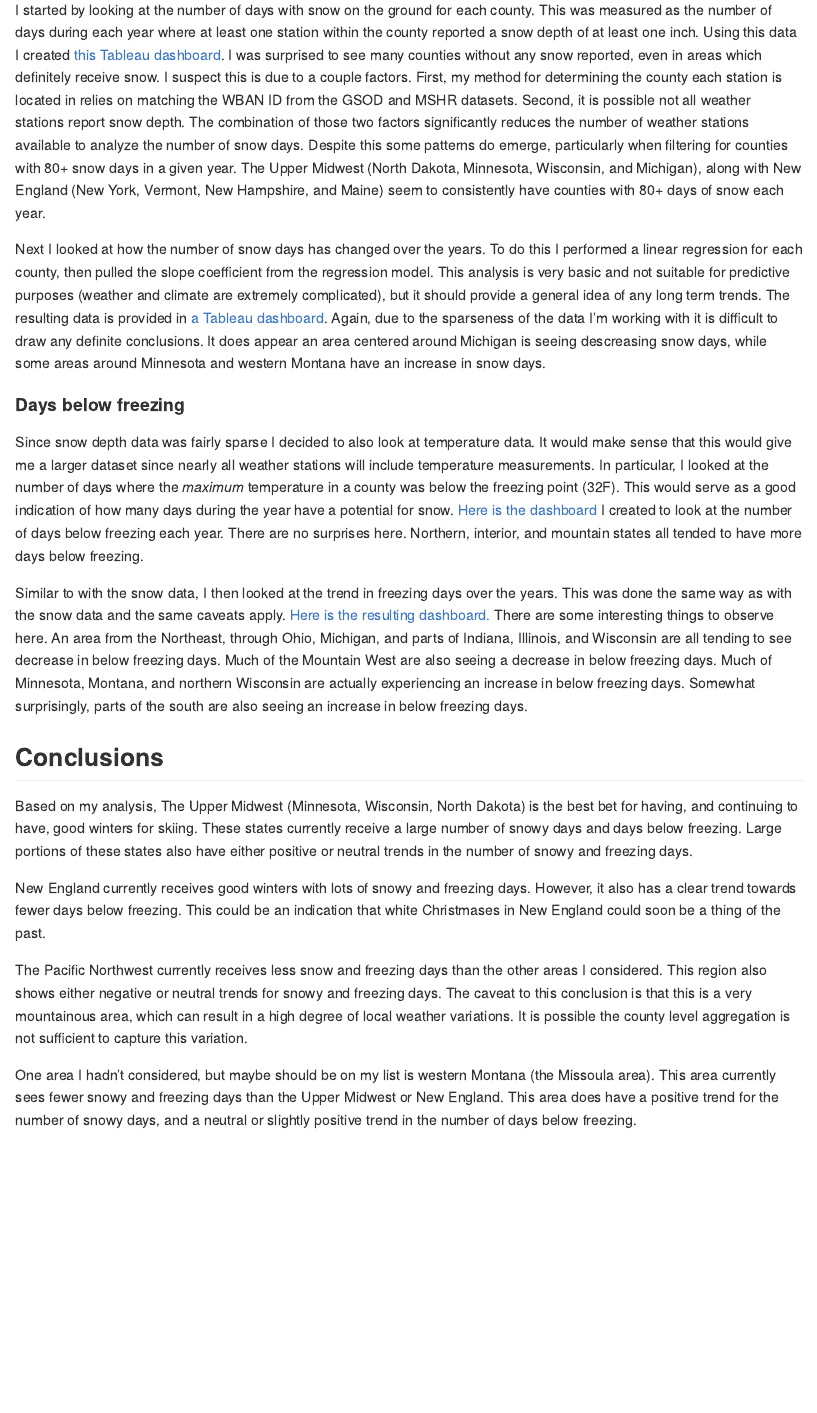
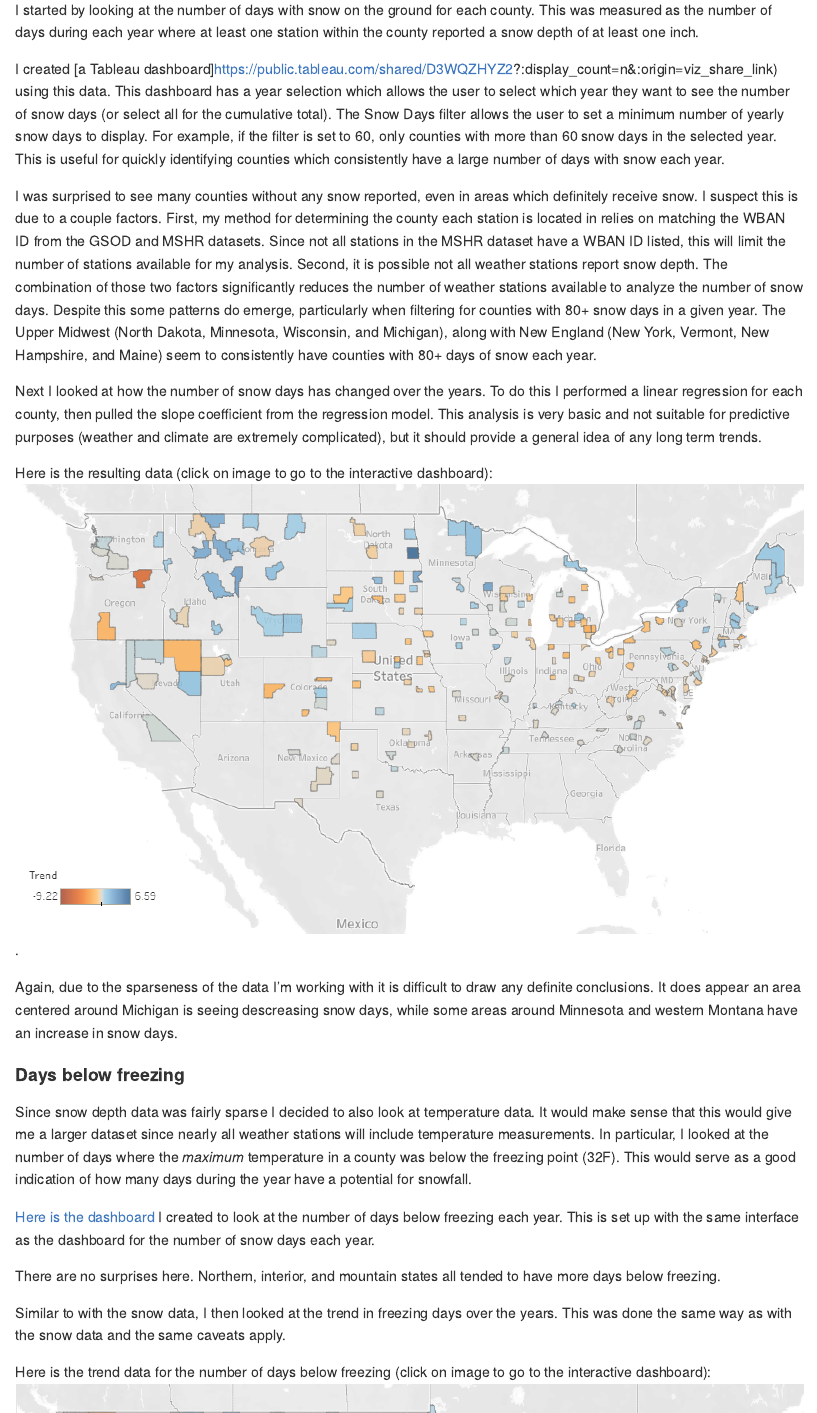
Before and after one commit to jelly117/snow_case_study, an R Markdown document (snow_case_study.Rmd): the page in a window 1100 px wide, from 1550 px down. The pictures show the output file snow_case_study.md that the author committed with the source, drawn offline in the style of GitHub.

Commit message:
finishing first draft
added images for the trend dashboards
made additional fixes to the rmd document

```diff
--- a/snow_case_study.Rmd
+++ b/snow_case_study.Rmd
@@ -85,11 +85,21 @@ The results of this query were saved as [freezing_days.csv](./freezing_days.csv)
 
 I started by looking at the number of days with snow on the ground for each county.
 This was measured as the number of days during each year where at least one station
-within the county reported a snow depth of at least one inch. Using this data I
-created [this Tableau dashboard](https://public.tableau.com/views/snow_days/Dashboard1?:language=en-US&:display_count=n&:origin=viz_share_link). I was surprised to see many counties without any snow reported,
+within the county reported a snow depth of at least one inch.
+
+I created [a Tableau dashboard]https://public.tableau.com/shared/D3WQZHYZ2?:display_count=n&:origin=viz_share_link) using this data. This dashboard has a year selection which allows the user to select which year they want to see
+the number of snow days (or select all for the cumulative total). The Snow Days
+filter allows the user to set a minimum number of yearly snow days to display. For
+example, if the filter is set to 60, only counties with more than 60 snow days in
+the selected year. This is useful for quickly identifying counties which consistently
+have a large number of days with snow each year.
+
+I was surprised to see many counties without any snow reported,
 even in areas which definitely receive snow. I suspect this is due to a couple factors.
 First, my method for determining the county each station is located in relies on
-matching the WBAN ID from the GSOD and MSHR datasets. Second, it is possible not all
+matching the WBAN ID from the GSOD and MSHR datasets. Since not all stations in the MSHR
+dataset have a WBAN ID listed, this will limit the number of stations available for
+my analysis. Second, it is possible not all
 weather stations report snow depth. The combination of those two factors significantly
 reduces the number of weather stations available to analyze the number of snow days.
 Despite this some patterns do emerge, particularly when filtering for counties with 80+
@@ -101,8 +111,11 @@ Next I looked at how the number of snow days has changed over the years. To do t
 I performed a linear regression for each county, then pulled the slope coefficient
 from the regression model. This analysis is very basic and not suitable for predictive
 purposes (weather and climate are extremely complicated), but it should provide a
-general idea of any long term trends. The resulting data is provided in
-[a Tableau dashboard](https://public.tableau.com/app/profile/ross.hjelle/viz/snow_day_trends/Dashboard1).
+general idea of any long term trends.
+
+Here is the resulting data (click on image to go to the interactive dashboard):
+[![](./snow_days_trend.PNG)](https://public.tableau.com/app/profile/ross.hjelle/viz/snow_day_trends/Dashboard1).
+
 Again, due to the sparseness of the data I'm working with it is difficult to draw
 any definite conclusions. It does appear an area centered around Michigan is seeing
 descreasing snow days, while some areas around Minnesota and western Montana have
@@ -115,18 +128,28 @@ It would make sense that this would give me a larger dataset since nearly all
 weather stations will include temperature measurements. In particular, I looked
 at the number of days where the *maximum* temperature in a county was below the
 freezing point (32F). This would serve as a good indication of how many days during
-the year have a potential for snow. [Here is the dashboard](https://public.tableau.com/app/profile/ross.hjelle/viz/freezingdays/Dashboard1#1)
-I created to look at the number of days below freezing each year. There are no
-surprises here. Northern, interior, and mountain states all tended to have more
-days below freezing.
+the year have a potential for snowfall.
+
+[Here is the dashboard](https://public.tableau.com/shared/T8X772NP2?:display_count=n&:origin=viz_share_link)
+I created to look at the number of days below freezing each year. This is set up
+with the same interface as the dashboard for the number of snow days each year.
+
+
+There are no surprises here. Northern, interior, and mountain states all tended
+to have more days below freezing.
 
 Similar to with the snow data, I then looked at the trend in freezing days over the
 years. This was done the same way as with the snow data and the same caveats apply.
-[Here is the resulting dashboard.](https://public.tableau.com/app/profile/ross.hjelle/viz/freezing_day_trend/Dashboard1)
+
+Here is the trend data for the number of days below freezing (click on image to
+go to the interactive dashboard):
+[![](./freezing_days_trend.PNG)](https://public.tableau.com/app/profile/ross.hjelle/viz/freezing_day_trend/Dashboard1)
+
+
 There are some interesting things to observe here. An area from the Northeast, through
 Ohio, Michigan, and parts of Indiana, Illinois, and Wisconsin are all tending to see
-decrease in below freezing days. Much of the Mountain West are also seeing a decrease
-in below freezing days. Much of Minnesota, Montana, and northern Wisconsin are actually
+a decrease in below freezing days. Much of the Mountain West is also seeing a decrease
+in below freezing days. Parts of Minnesota, Montana, and northern Wisconsin are actually
 experiencing an increase in below freezing days. Somewhat surprisingly, parts of
 the south are also seeing an increase in below freezing days.
 
@@ -134,7 +157,7 @@ the south are also seeing an increase in below freezing days.
 
 Based on my analysis, The Upper Midwest (Minnesota, Wisconsin, North Dakota) is the best bet for having, and
 continuing to have, good winters for skiing. These states currently receive a large
-number of snowy days and days below freezing. Large portions of these states also
+number of snowy days and days below freezing. Portions of these states also
 have either positive or neutral trends in the number of snowy and freezing days.
 
 New England currently receives good winters with lots of snowy and freezing days.
```
Also changed, not shown: freezing_days_trend.PNG (added), snow_case_study.md, snow_days_trend.PNG (added), snow_case_study.Rmd (2 more changed lines), 1 other file.
